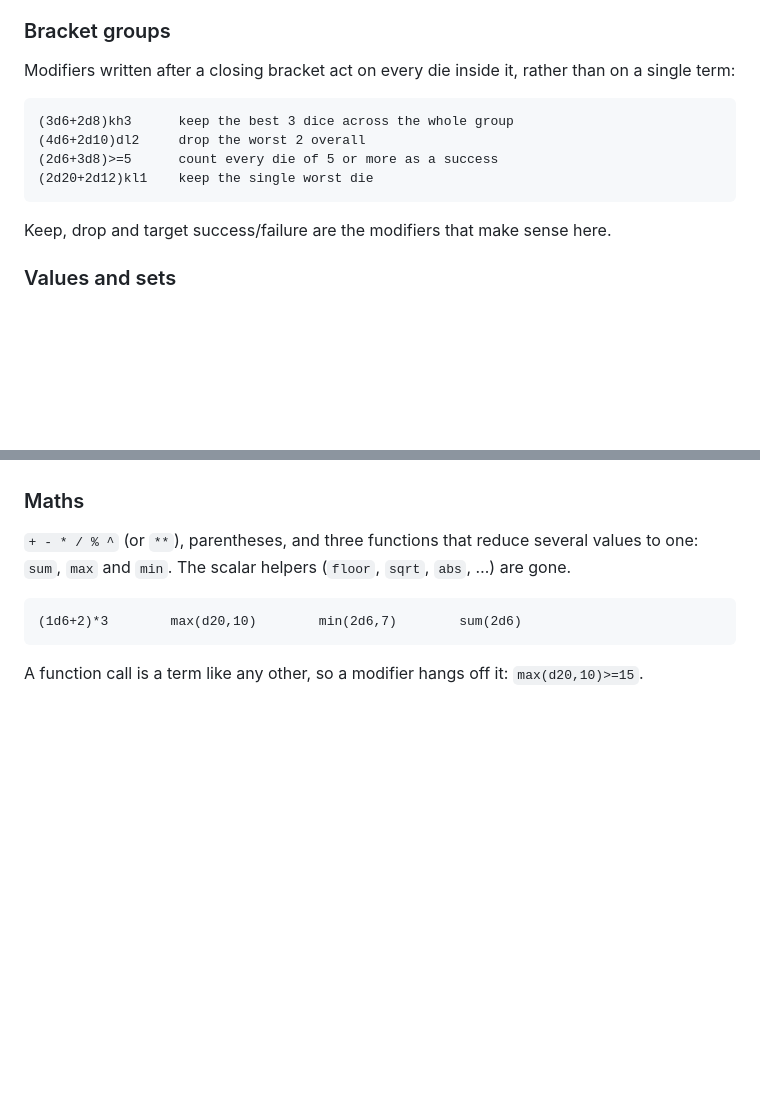
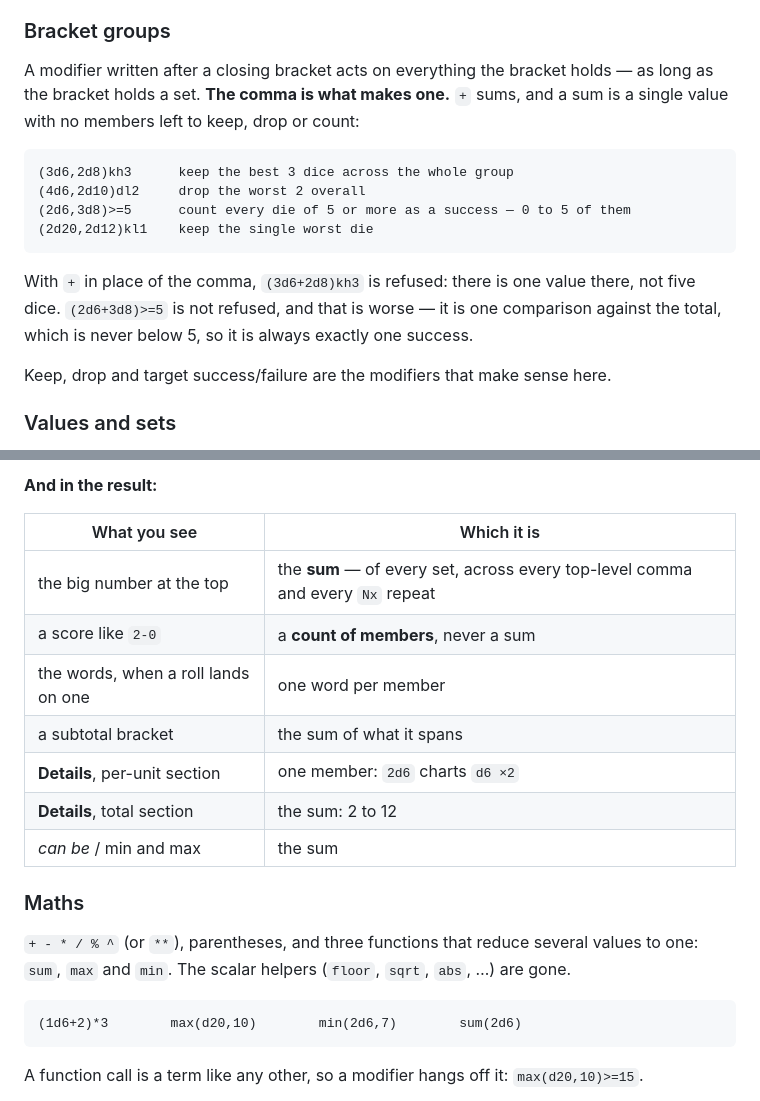
Before and after one commit to Jacykow/Jacykow.github.io, a Markdown page: random/README.md, 2 parts joined by grey strips. GitHub-like rendering; blank space fills up the shorter version.

````diff
--- a/random/README.md
+++ b/random/README.md
@@ -112,15 +112,20 @@ term. Bracket it to carry on: `(2d6a)>=9` compares the winning total, where
 
 ### Bracket groups
 
-Modifiers written after a closing bracket act on every die inside it, rather than on a
-single term:
+A modifier written after a closing bracket acts on everything the bracket holds — as long
+as the bracket holds a set. **The comma is what makes one.** `+` sums, and a sum is a
+single value with no members left to keep, drop or count:
 
 ```
-(3d6+2d8)kh3      keep the best 3 dice across the whole group
-(4d6+2d10)dl2     drop the worst 2 overall
-(2d6+3d8)>=5      count every die of 5 or more as a success
-(2d20+2d12)kl1    keep the single worst die
+(3d6,2d8)kh3      keep the best 3 dice across the whole group
+(4d6,2d10)dl2     drop the worst 2 overall
+(2d6,3d8)>=5      count every die of 5 or more as a success — 0 to 5 of them
+(2d20,2d12)kl1    keep the single worst die
 ```
+
+With `+` in place of the comma, `(3d6+2d8)kh3` is refused: there is one value there, not
+five dice. `(2d6+3d8)>=5` is not refused, and that is worse — it is one comparison
+against the total, which is never below 5, so it is always exactly one success.
 
 Keep, drop and target success/failure are the modifiers that make sense here.
 
@@ -178,3 +232,14 @@ and two *more* for each of them on the right. Six dice, two answers.
+**And in the result:**
+
+| What you see | Which it is |
+|---|---|
+| the big number at the top | the **sum** — of every set, across every top-level comma and every `Nx` repeat |
+| a score like `2-0` | a **count of members**, never a sum |
+| the words, when a roll lands on one | one word per member |
+| a subtotal bracket | the sum of what it spans |
+| **Details**, per-unit section | one member: `2d6` charts `d6 ×2` |
+| **Details**, total section | the sum: 2 to 12 |
+| *can be* / min and max | the sum |
 
 ### Maths
 
````
Also changed, not shown: other parts of random/README.md (+49 -0 lines).
